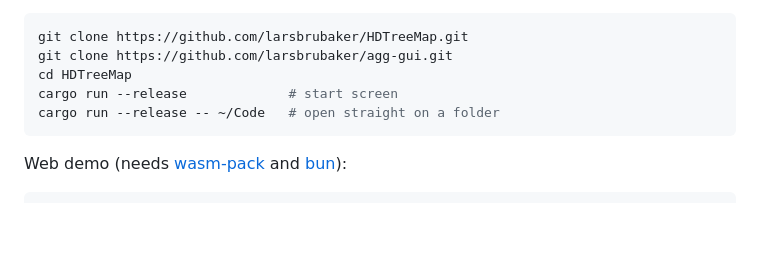
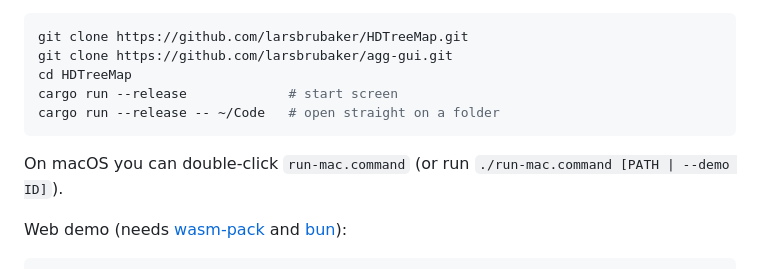
Before and after one commit to kevinepope/HDTreeMap, a Markdown page: README.md, the part around the change. Rendered like a GitHub page; blank space fills up the shorter version.

Commit message:
README and CHANGELOG: mention the run-mac.command launcher
Co-Authored-By: Claude Opus 5.5 <noreply@anthropic.com>

````diff
--- a/README.md
+++ b/README.md
@@ -148,6 +148,8 @@ cargo run --release             # start screen
 cargo run --release -- ~/Code   # open straight on a folder
 ```
 
+On macOS you can double-click `run-mac.command` (or run `./run-mac.command [PATH | --demo ID]`).
+
 Web demo (needs [wasm-pack](https://rustwasm.github.io/wasm-pack/) and [bun](https://bun.sh/)):
 
 ```sh
````
Also changed, not shown: CHANGELOG.md (+6 -0 lines).
